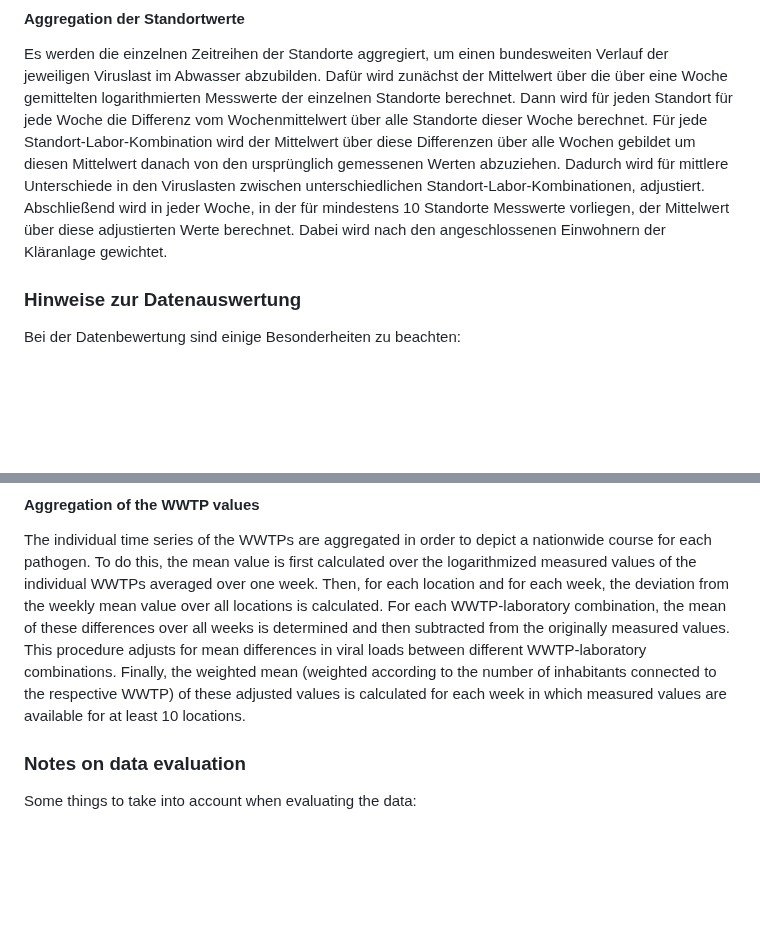
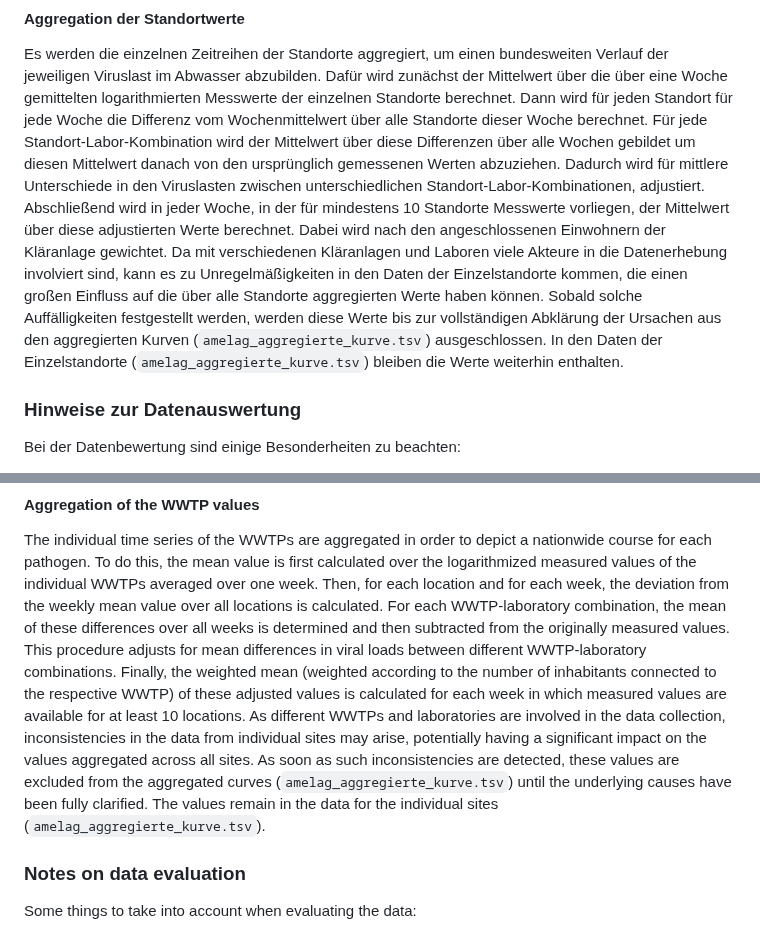
Before and after one commit to robert-koch-institut/Abwassersurveillance_AMELAG, a Markdown page: Readme.md, 2 parts joined by grey strips. Drawn GitHub-style; blank space fills up the shorter version.

Commit message:
Update Readme.md, notes on handling inconsistencies in the data

```diff
--- a/Readme.md
+++ b/Readme.md
@@ -82,6 +82,7 @@ Für jeden Standort werden die Messwerte für SARS-CoV-2 (normalisiert), Influen
 #### Aggregation der Standortwerte
 
 Es werden die einzelnen Zeitreihen der Standorte aggregiert, um einen bundesweiten Verlauf der jeweiligen Viruslast im Abwasser abzubilden. Dafür wird zunächst der Mittelwert über die über eine Woche gemittelten logarithmierten Messwerte der einzelnen Standorte berechnet. Dann wird für jeden Standort für jede Woche die Differenz vom Wochenmittelwert über alle Standorte dieser Woche berechnet. Für jede Standort-Labor-Kombination wird der Mittelwert über diese Differenzen über alle Wochen gebildet um diesen Mittelwert danach von den ursprünglich gemessenen Werten abzuziehen. Dadurch wird für mittlere Unterschiede in den Viruslasten zwischen unterschiedlichen Standort-Labor-Kombinationen, adjustiert. Abschließend wird in jeder Woche, in der für mindestens 10 Standorte Messwerte vorliegen, der Mittelwert über diese adjustierten Werte berechnet. Dabei wird nach den angeschlossenen Einwohnern der Kläranlage gewichtet.
+Da mit verschiedenen Kläranlagen und Laboren viele Akteure in die Datenerhebung involviert sind, kann es zu Unregelmäßigkeiten in den Daten der Einzelstandorte kommen, die einen großen Einfluss auf die über alle Standorte aggregierten Werte haben können. Sobald solche Auffälligkeiten festgestellt werden, werden diese Werte bis zur vollständigen Abklärung der Ursachen aus den aggregierten Kurven (`amelag_aggregierte_kurve.tsv`) ausgeschlossen. In den Daten der Einzelstandorte (`amelag_aggregierte_kurve.tsv`) bleiben die Werte weiterhin enthalten.
 
 ### Hinweise zur Datenauswertung
 
@@ -333,6 +334,7 @@ For each WWTP, the measured values for SARS-CoV-2 (normalized), Influenza A and
 #### Aggregation of the WWTP values
 
 The individual time series of the WWTPs are aggregated in order to depict a nationwide course for each pathogen. To do this, the mean value is first calculated over the logarithmized measured values of the individual WWTPs averaged over one week. Then, for each location and for each week, the deviation from the weekly mean value over all locations is calculated. For each WWTP-laboratory combination, the mean of these differences over all weeks is determined and then subtracted from the originally measured values. This procedure adjusts for mean differences in viral loads between different WWTP-laboratory combinations. Finally, the weighted mean (weighted according to the number of inhabitants connected to the respective WWTP) of these adjusted values is calculated for each week in which measured values are available for at least 10 locations.
+As different WWTPs and laboratories are involved in the data collection, inconsistencies in the data from individual sites may arise, potentially having a significant impact on the values aggregated across all sites. As soon as such inconsistencies are detected, these values are excluded from the aggregated curves (`amelag_aggregierte_kurve.tsv`) until the underlying causes have been fully clarified. The values remain in the data for the individual sites (`amelag_aggregierte_kurve.tsv`).
 
 ### Notes on data evaluation
 
```
